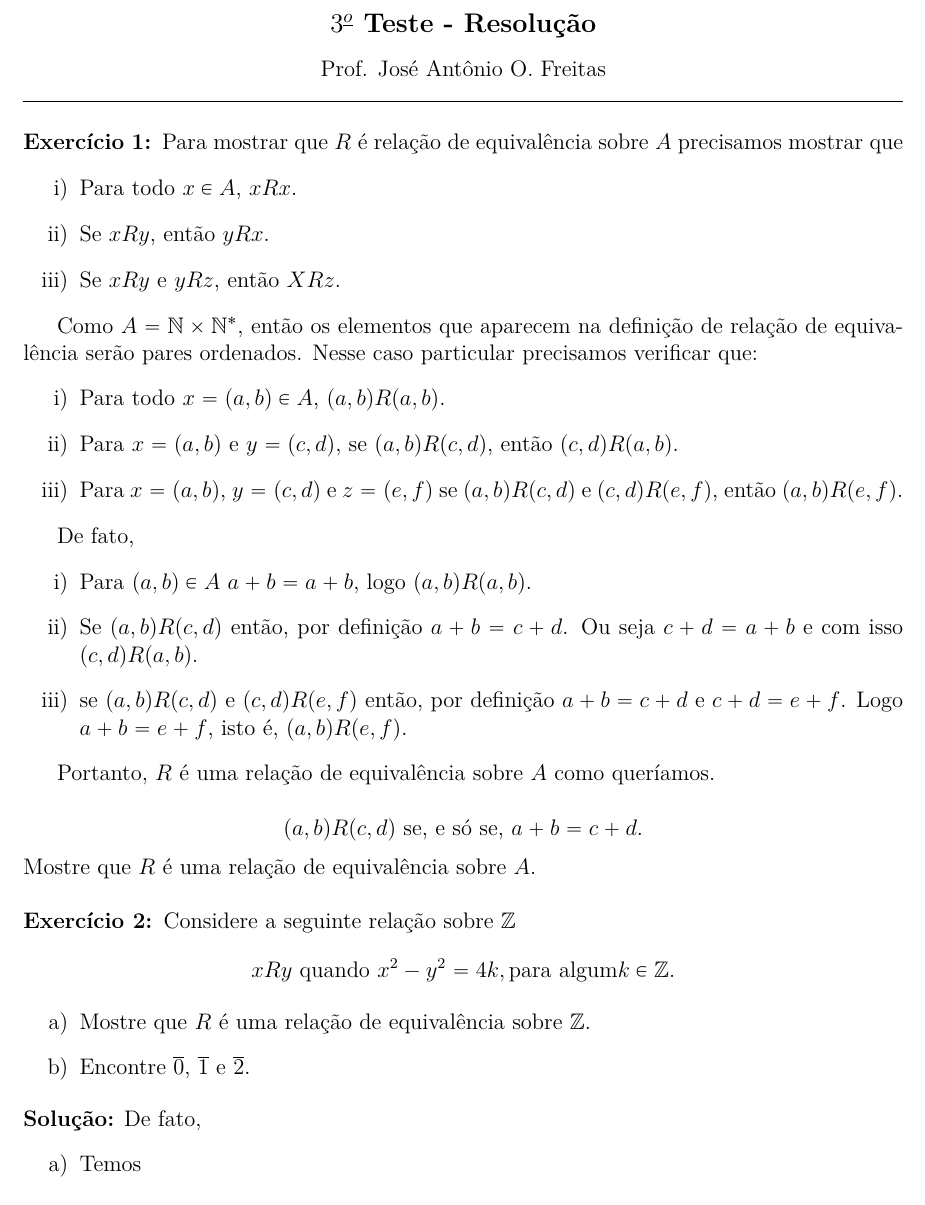
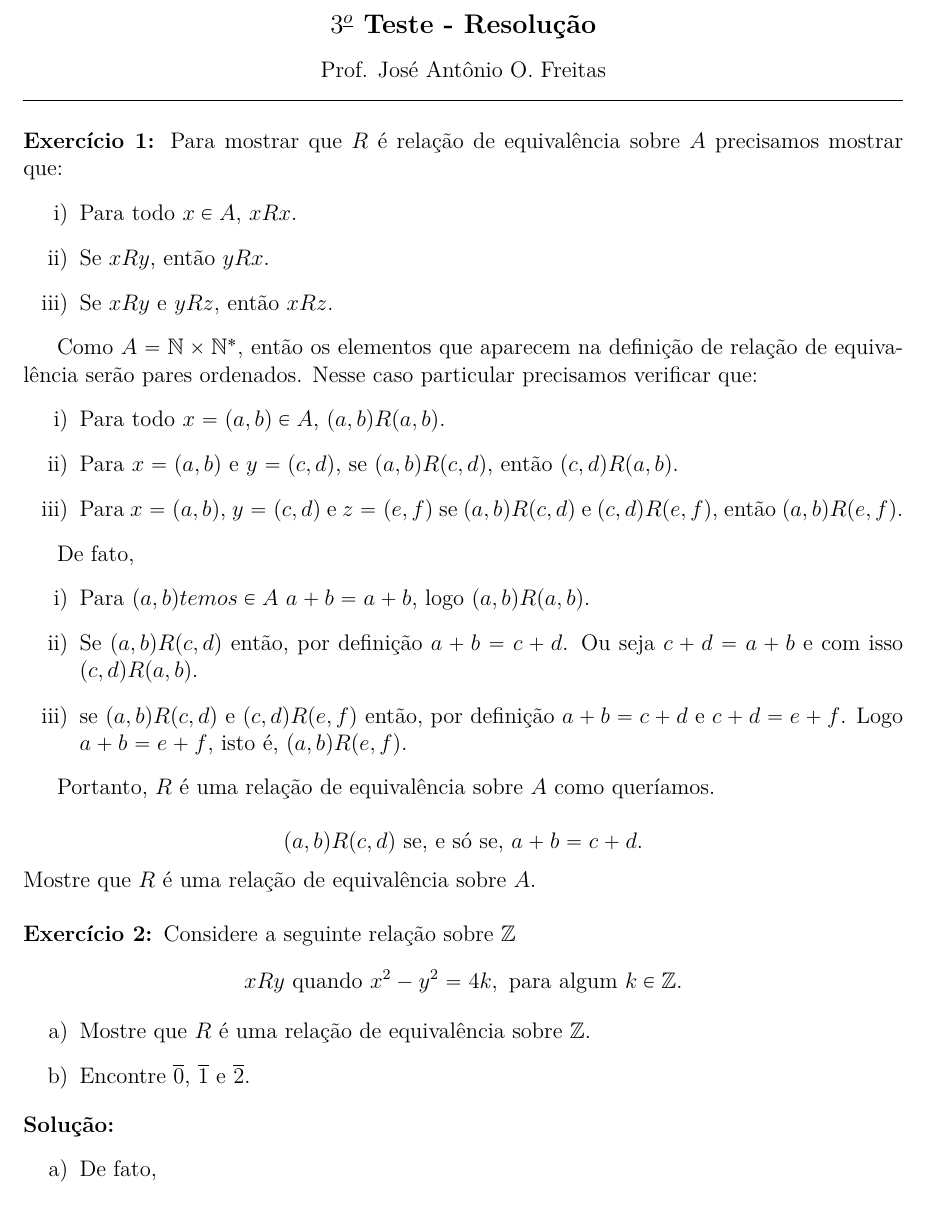
Before and after one commit to jfreitasunb/Algebra-1, a LaTeX document (testes/solucao-modulo-1-teste-3.tex): part of page 1 of 2, cut so that both start at the same text. Compiled offline with XeLaTeX.

Commit message:
Erros de digitação.

```diff
--- a/testes/solucao-modulo-1-teste-3.tex
+++ b/testes/solucao-modulo-1-teste-3.tex
@@ -17,11 +17,11 @@
 
 \vspace{.6cm}
 
-\questao Para mostrar que $R$ \'e rela\c{c}\~ao de equival\^encia sobre $A$ precisamos mostrar que
+\questao Para mostrar que $R$ \'e rela\c{c}\~ao de equival\^encia sobre $A$ precisamos mostrar que:
 \begin{enumerate}[label={\roman*})]
 	\item Para todo $x \in A$, $xRx$.
 	\item Se $xRy$, ent\~ao $yRx$.
-	\item Se $xRy$ e $yRz$, ent\~ao $XRz$.
+	\item Se $xRy$ e $yRz$, ent\~ao $xRz$.
 \end{enumerate}
 
 Como $A = \n \times \n^*$, ent\~ao os elementos que aparecem na defini\c{c}\~ao de rela\c{c}\~ao de equival\^encia ser\~ao pares ordenados. Nesse caso particular precisamos verificar que:
@@ -33,7 +33,7 @@ Como $A = \n \times \n^*$, ent\~ao os elementos que aparecem na defini\c{c}\~ao
 
 De fato,
 \begin{enumerate}[label={\roman*})]
-	\item Para $(a,b) \in A$ $a + b = a + b$, logo $(a,b)R(a,b)$.
+	\item Para $(a,b) temos \in A$ $a + b = a + b$, logo $(a,b)R(a,b)$.
 	\item Se $(a,b)R(c,d)$ ent\~ao, por defini\c{c}\~ao $a + b = c + d$. Ou seja $c + d = a + b$ e com isso $(c,d)R(a,b)$.
 	\item se $(a,b)R(c,d)$ e $(c,d)R(e,f)$ ent\~ao, por defini\c{c}\~ao $a + b = c + d$  e $c + d = e + f$. Logo $a + b = e + f$, isto \'e, $(a,b)R(e,f)$.
 \end{enumerate}
@@ -57,9 +57,9 @@ Mostre que $R$ \'e uma rela\c{c}\~ao de equival\^encia sobre $A$.
 	\item Encontre $\overline{0}$, $\overline{1}$ e $\overline{2}$.
 \end{enumerate}
 
-\noindent\textbf{Solu\c{c}\~ao:} De fato,
+\noindent\textbf{Solu\c{c}\~ao:}
 	\begin{enumerate}[label={\alph*})]
-		\item Temos
+		\item De fato,
 		\begin{enumerate}[label={\roman*})]
 			\item Para todo $x \in \z$, $x^2 - y^2 = 0 = 4\cdot 0$. Logo $xRx$.
 			\item Se $xRy$, ent\~ao $x^2 - y^2 = 4k$. Assim $y^2 - x^2 = -(x^2 - y^2) = -4k = 4(-k)$, isto \'e, $yRx$.
```
Also changed, not shown: testes/solucao-modulo-1-teste-3.tex (2 more changed lines).
